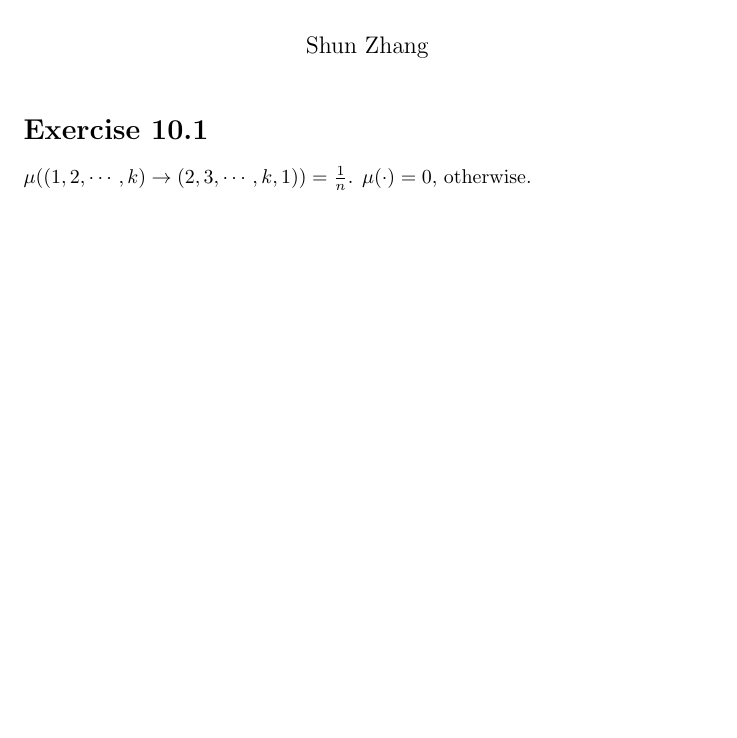
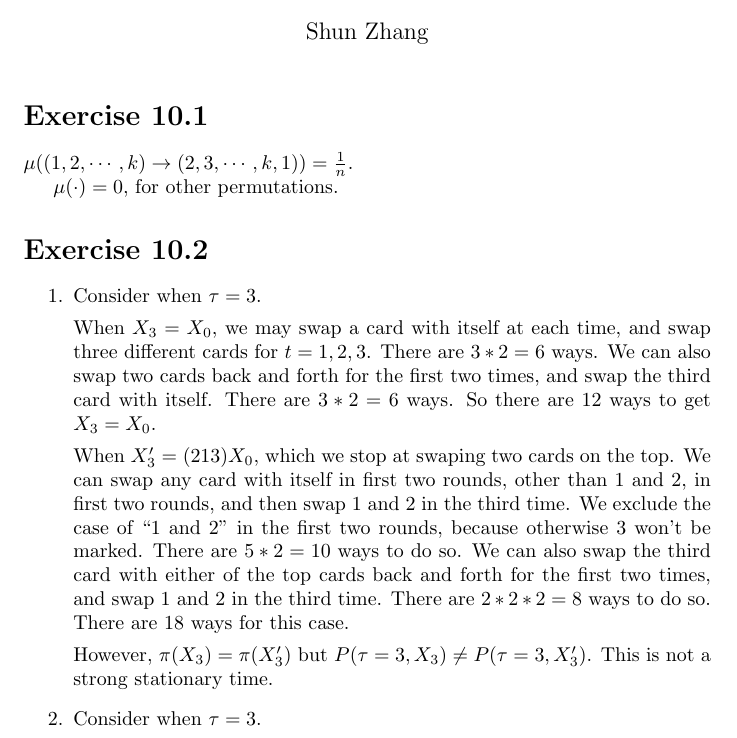
Before and after one commit to shunzh/MCMT, a LaTeX problem sheet (hw10/report.tex): part of the page, cut so that both start at the same text, the shorter picture padded with empty space. Compiled offline with pdfLaTeX.

Commit message:
10 maybe not exactly

```diff
--- a/hw10/report.tex
+++ b/hw10/report.tex
@@ -21,6 +21,32 @@
 \section*{Exercise 10.1}
 
 $\mu((1, 2, \cdots, k) \rightarrow (2, 3, \cdots, k, 1)) = \frac{1}{n}$.
-$\mu(\cdot) = 0$, otherwise.
+
+$\mu(\cdot) = 0$, for other permutations.
+
+\section*{Exercise 10.2}
+
+\begin{enumerate}
+\item Consider when $\tau = 3$.
+
+When $X_3 = X_0$, we may swap a card with itself at each time, and swap three
+different cards for $t = 1, 2, 3$. There are $3 * 2 = 6$ ways. We can also swap
+two cards back and forth for the first two times, and swap the third card with
+itself. There are $3 * 2 = 6$ ways. So there are 12 ways to get $X_3 = X_0$.
+
+When $X_3' = (2 1 3)X_0$, which we stop at swaping two cards on the top. We can
+swap any card with itself in first two rounds, other than 1 and 2, in first two
+rounds, and then swap 1 and 2 in the third time. We exclude the case of ``1
+and 2'' in the first two rounds, because otherwise 3 won't be marked. There are
+$5 * 2 = 10$ ways to do so.
+We can also swap the third card with either of the top cards back and forth for
+the first two times, and swap 1 and 2 in the third time. There are $2 * 2 * 2 =
+8$ ways to do so. There are 18 ways for this case.
+
+However, $\pi(X_3) = \pi(X_3')$ but $P(\tau = 3, X_3) \neq P(\tau = 3, X_3')$.
+This is not a strong stationary time.
+
+\item Consider when $\tau = 3$.
+\end{enumerate}
 
 \end{document}
```
Also changed, not shown: hw10/report.pdf.
